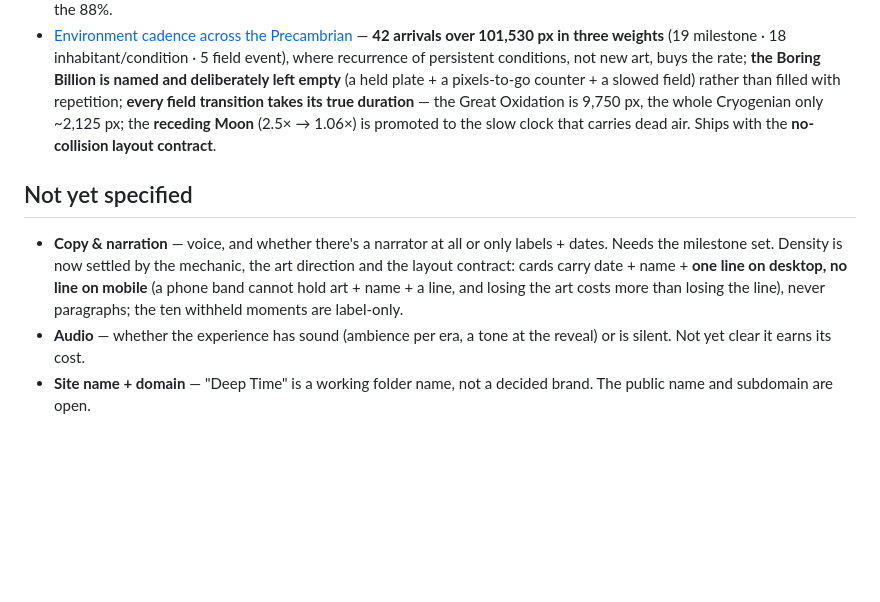
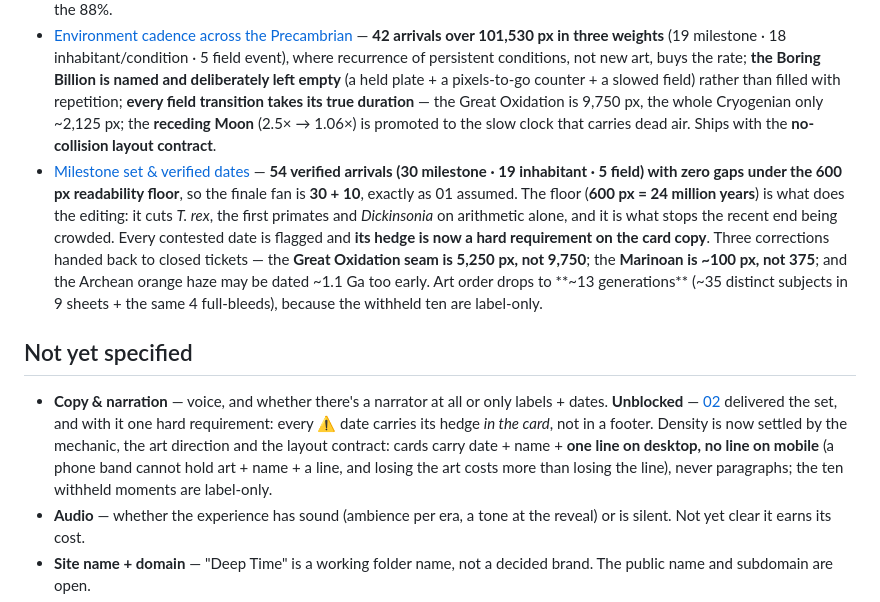
Before and after one commit to dustincole-data/deep-time, a Markdown page: .scratch/deep-time/map.md, the part around the change. GitHub-like rendering; blank space fills up the shorter version.

Commit message:
Deep Time: close 02 — verified milestone set, 54 arrivals, zero sub-600px gaps
30 milestones + 19 inhabitants + 5 field events across the 115,000 px run, so
the finale fan is 30 + 10 exactly as 01 assumed. 06's provisional 42-arrival
Precambrian list verified and revised (5 cut, 2 added, 6 dates corrected) and
the Phanerozoic built to the same rules.

The 600 px readability floor (= 24 Myr) is the editor: it cuts T. rex, the
first primates, Dickinsonia and the Late Devonian extinction on arithmetic
alone, and thins the Ediacaran->Cambrian tail from 5 arrivals to 3.

Every contested date flagged with its range and source; the hedge is now a
hard requirement on the card copy. Heavy bombardment cut on evidence.

Corrections handed back: the Great Oxidation seam is 5,250 px not 9,750
(2.43->2.22 Ga, Poulton 2021); the Marinoan is ~100 px not 375; the Archean
orange haze may be dated ~1.1 Ga too early. Art order drops to ~13
generations because the withheld ten are label-only.

Co-Authored-By: Claude Opus 5 (1M context) <noreply@anthropic.com>

```diff
--- a/.scratch/deep-time/map.md
+++ b/.scratch/deep-time/map.md
@@ -35,10 +35,11 @@ Not the built site. The map ends at handoff.
 - [Scroll & scale mechanic](issues/01-scroll-scale-mechanic.md) — pure linear, **1 px = 40,000 years, never rescaled**; 123,600 px total; the scale is explained up front, a true-scale bar sits on the right the whole way, and the ten moments too recent to draw are withheld from the scroll and delivered at the end as a labelled fan converging on one pixel.
 - [Visual identity & art direction](issues/03-visual-identity.md) — **[neal.fun/deep-sea](https://neal.fun/deep-sea/) done for deep time**: ~30 painted cut-out **subjects on a code-drawn field** (not full-screen environments), generated by gpt-image-1 in **sheets of 4** in a locked bright natural-history-plate style, each verified against a real reference; background colour is a **data channel** (the era's true sky and ocean, with the Great Oxidation and Snowball as the two earned events); type is **Archivo only**, tabular figures. Scale carries the payoff, art carries the 88%.
 - [Environment cadence across the Precambrian](issues/06-environment-cadence.md) — **42 arrivals over 101,530 px in three weights** (19 milestone · 18 inhabitant/condition · 5 field event), where recurrence of persistent conditions, not new art, buys the rate; **the Boring Billion is named and deliberately left empty** (a held plate + a pixels-to-go counter + a slowed field) rather than filled with repetition; **every field transition takes its true duration** — the Great Oxidation is 9,750 px, the whole Cryogenian only ~2,125 px; the **receding Moon** (2.5× → 1.06×) is promoted to the slow clock that carries dead air. Ships with the **no-collision layout contract**.
+- [Milestone set & verified dates](issues/02-milestone-set.md) — **54 verified arrivals (30 milestone · 19 inhabitant · 5 field) with zero gaps under the 600 px readability floor**, so the finale fan is **30 + 10**, exactly as 01 assumed. The floor (**600 px = 24 million years**) is what does the editing: it cuts *T. rex*, the first primates and *Dickinsonia* on arithmetic alone, and it is what stops the recent end being crowded. Every contested date is flagged and **its hedge is now a hard requirement on the card copy**. Three corrections handed back to closed tickets — the **Great Oxidation seam is 5,250 px, not 9,750**; the **Marinoan is ~100 px, not 375**; and the Archean orange haze may be dated ~1.1 Ga too early. Art order drops to **~13 generations** (~35 distinct subjects in 9 sheets + the same 4 full-bleeds), because the withheld ten are label-only.
 
 ## Not yet specified
 
-- **Copy & narration** — voice, and whether there's a narrator at all or only labels + dates. Needs the milestone set. Density is now settled by the mechanic, the art direction and the layout contract: cards carry date + name + **one line on desktop, no line on mobile** (a phone band cannot hold art + name + a line, and losing the art costs more than losing the line), never paragraphs; the ten withheld moments are label-only.
+- **Copy & narration** — voice, and whether there's a narrator at all or only labels + dates. **Unblocked** — [02](issues/02-milestone-set.md) delivered the set, and with it one hard requirement: every ⚠ date carries its hedge *in the card*, not in a footer. Density is now settled by the mechanic, the art direction and the layout contract: cards carry date + name + **one line on desktop, no line on mobile** (a phone band cannot hold art + name + a line, and losing the art costs more than losing the line), never paragraphs; the ten withheld moments are label-only.
 - **Audio** — whether the experience has sound (ambience per era, a tone at the reveal) or is silent. Not yet clear it earns its cost.
 - **Site name + domain** — "Deep Time" is a working folder name, not a decided brand. The public name and subdomain are open.
 - **Final spec assembly** — the shape of the handoff document itself, once the decisions above exist to write down.
```
Also changed, not shown: 1 other file.
